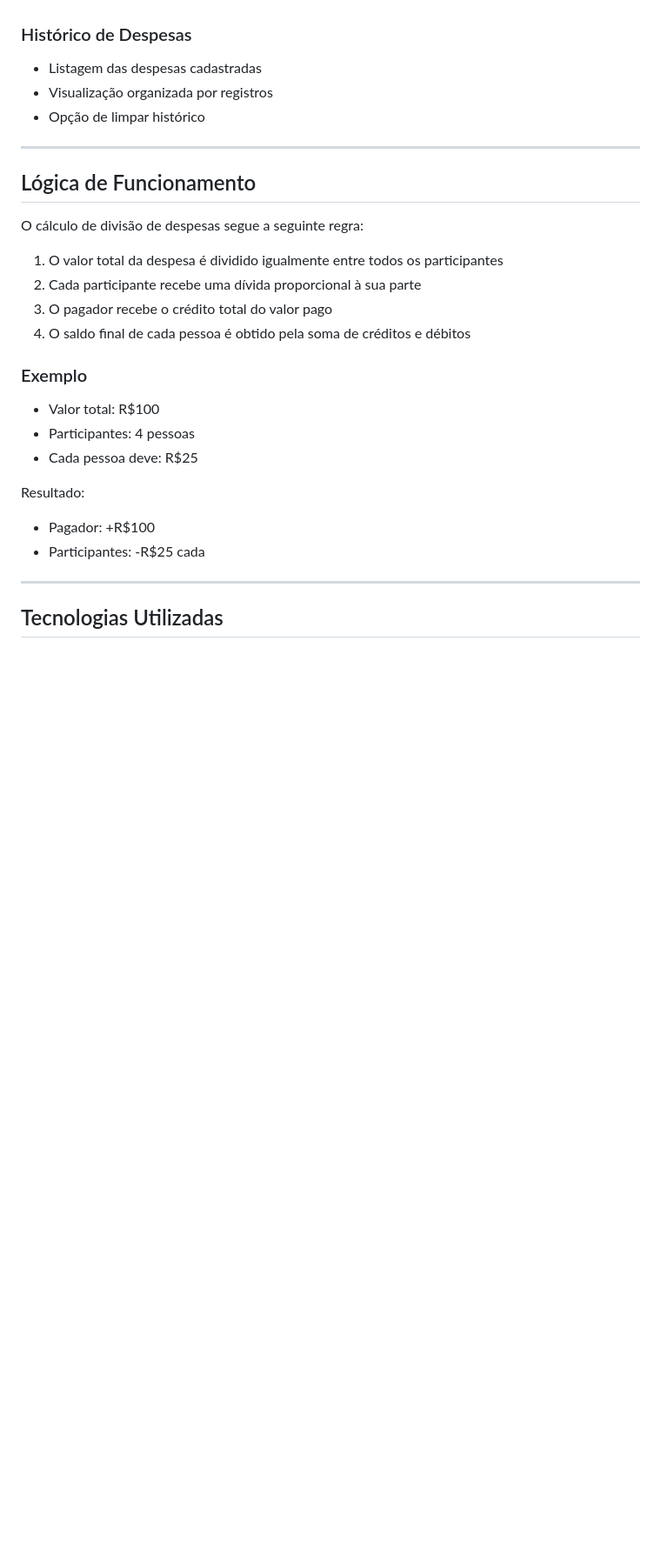
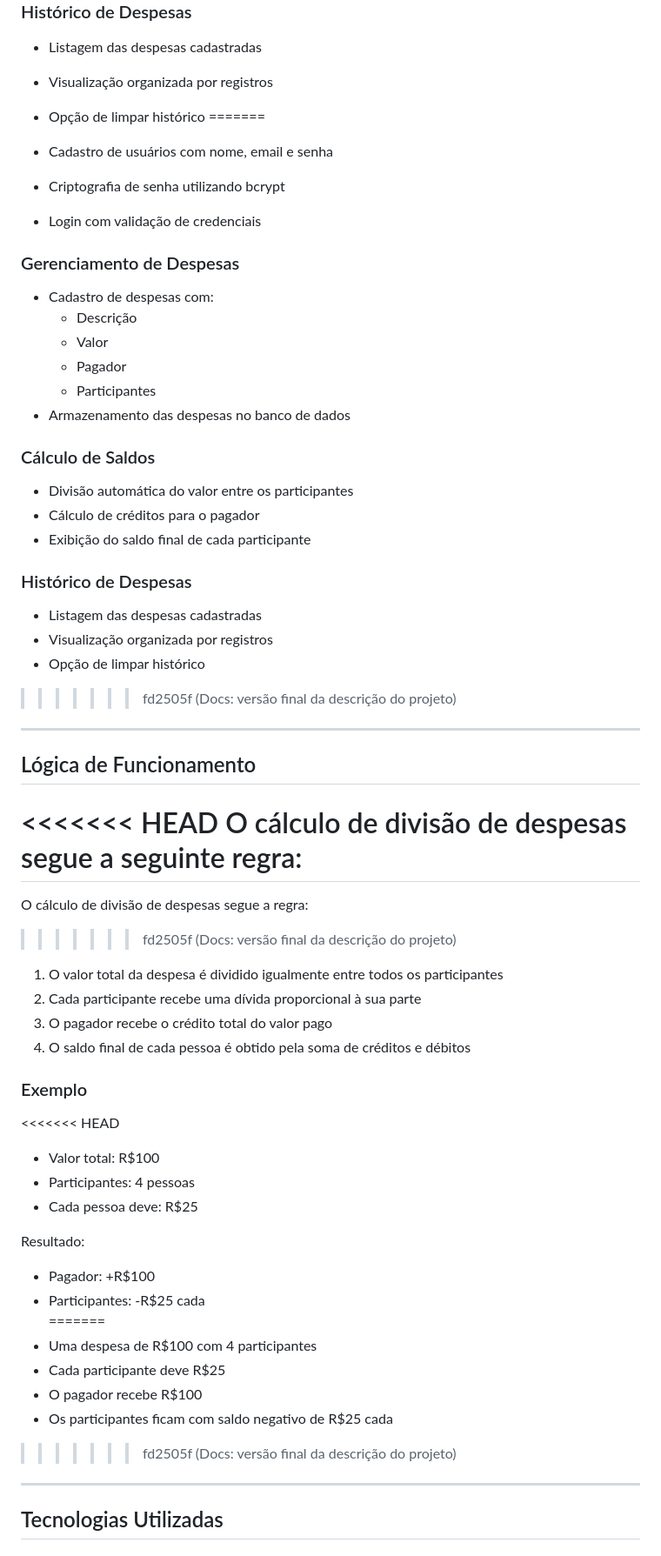
Before and after one commit to MatheusSilva99/Racha-Facil2.0, a Markdown page: README.md, the part around one of its changes. Shown at 87% size. GitHub-like rendering; blank space fills up the shorter version.

Commit message:
Docs: versão final da descrição do projeto

```diff
--- a/README.md
+++ b/README.md
@@ -34,12 +39,43 @@ O projeto foi desenvolvido com foco em simplicidade, organização financeira e
 - Listagem das despesas cadastradas
 - Visualização organizada por registros
 - Opção de limpar histórico
+=======
+
+- Cadastro de usuários com nome, email e senha
+- Criptografia de senha utilizando bcrypt
+- Login com validação de credenciais
+
+### Gerenciamento de Despesas
+
+- Cadastro de despesas com:
+  - Descrição
+  - Valor
+  - Pagador
+  - Participantes
+- Armazenamento das despesas no banco de dados
+
+### Cálculo de Saldos
+
+- Divisão automática do valor entre os participantes
+- Cálculo de créditos para o pagador
+- Exibição do saldo final de cada participante
+
+### Histórico de Despesas
+
+- Listagem das despesas cadastradas
+- Visualização organizada por registros
+- Opção de limpar histórico
+>>>>>>> fd2505f (Docs: versão final da descrição do projeto)
 
 ---
 
 ## Lógica de Funcionamento
 
+<<<<<<< HEAD
 O cálculo de divisão de despesas segue a seguinte regra:
+=======
+O cálculo de divisão de despesas segue a regra:
+>>>>>>> fd2505f (Docs: versão final da descrição do projeto)
 
 1. O valor total da despesa é dividido igualmente entre todos os participantes
 2. Cada participante recebe uma dívida proporcional à sua parte
@@ -48,6 +84,7 @@ O cálculo de divisão de despesas segue a seguinte regra:
 
 ### Exemplo
 
+<<<<<<< HEAD
 - Valor total: R$100
 - Participantes: 4 pessoas
 - Cada pessoa deve: R$25
@@ -55,6 +92,12 @@ O cálculo de divisão de despesas segue a seguinte regra:
 Resultado:
 - Pagador: +R$100
 - Participantes: -R$25 cada
+=======
+- Uma despesa de R$100 com 4 participantes
+- Cada participante deve R$25
+- O pagador recebe R$100
+- Os participantes ficam com saldo negativo de R$25 cada
+>>>>>>> fd2505f (Docs: versão final da descrição do projeto)
 
 ---
 
```
Also changed, not shown: other parts of README.md (+69 -0 lines).
